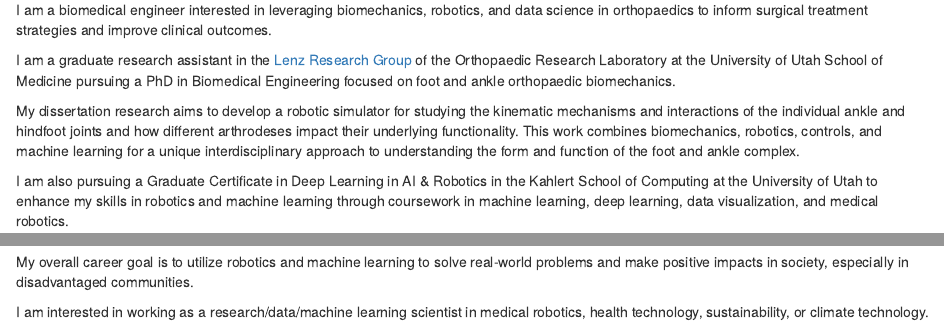
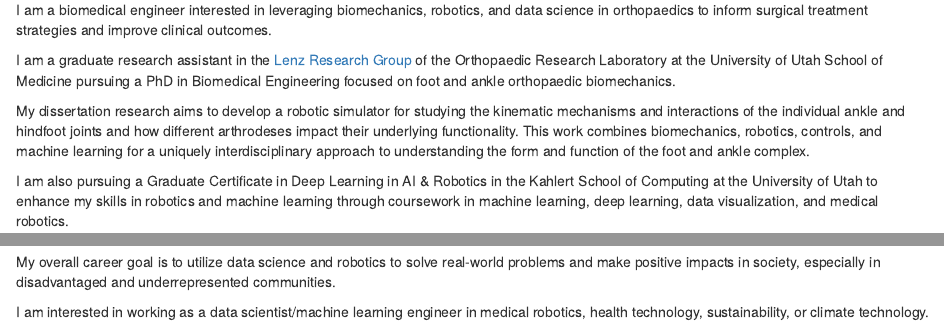
Before and after one commit to lukethudson/lukethudson.github.io, an R Markdown document (index.Rmd): the page in a window 1100 px wide, from 130 px down, and a second part further down, joined at a grey line. Rendered offline with R 4.5, knitr and Pandoc, with nearby package versions; drawn as R Markdown's standard HTML page in place of the format the file asks for.

Commit message:
Update bio

```diff
--- a/index.Rmd
+++ b/index.Rmd
@@ -30,7 +30,7 @@ I am a biomedical engineer interested in leveraging biomechanics, robotics, and
 
 I am a graduate research assistant in the [Lenz Research Group](https://medicine.utah.edu/orthopaedics/research/labs/harold-dunn/groups/lenz) of the Orthopaedic Research Laboratory at the University of Utah School of Medicine pursuing a PhD in Biomedical Engineering focused on foot and ankle orthopaedic biomechanics.
 
-My dissertation research aims to develop a robotic simulator for studying the kinematic mechanisms and interactions of the individual ankle and hindfoot joints and how different arthrodeses impact their underlying functionality. This work combines biomechanics, robotics, controls, and machine learning for a unique interdisciplinary approach to understanding the form and function of the foot and ankle complex.
+My dissertation research aims to develop a robotic simulator for studying the kinematic mechanisms and interactions of the individual ankle and hindfoot joints and how different arthrodeses impact their underlying functionality. This work combines biomechanics, robotics, controls, and machine learning for a uniquely interdisciplinary approach to understanding the form and function of the foot and ankle complex.
 
 I am also pursuing a Graduate Certificate in Deep Learning in AI & Robotics in the Kahlert School of Computing at the University of Utah to enhance my skills in robotics and machine learning through coursework in machine learning, deep learning, data visualization, and medical robotics.
 
@@ -38,9 +38,9 @@ I am also pursuing a Graduate Certificate in Deep Learning in AI & Robotics in t
 
 ## Career Objective 🚀
 
-My overall career goal is to utilize robotics and machine learning to solve real-world problems and make positive impacts in society, especially in disadvantaged communities.
+My overall career goal is to utilize data science and robotics to solve real-world problems and make positive impacts in society, especially in disadvantaged and underrepresented communities.
 
-I am interested in working as a research/data/machine learning scientist in medical robotics, health technology, sustainability, or climate technology.
+I am interested in working as a data scientist/machine learning engineer in medical robotics, health technology, sustainability, or climate technology.
 
 <!-- ****** -->
 
```
Also changed, not shown: index.html, index.Rmd (2 more changed lines).
